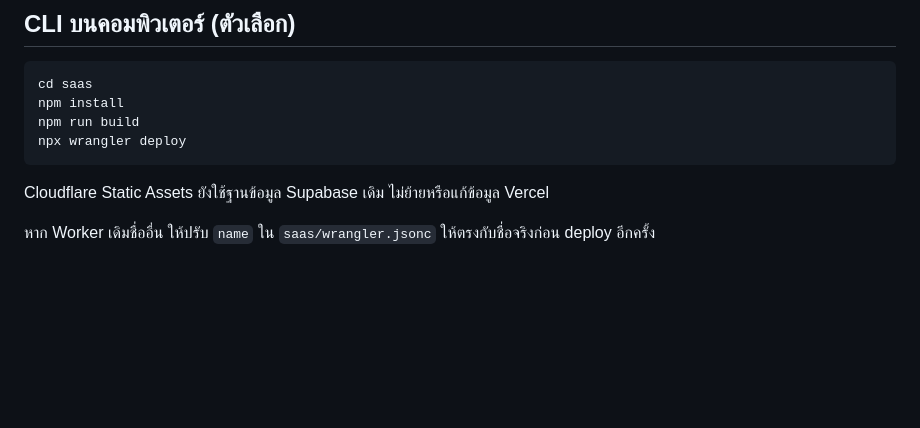
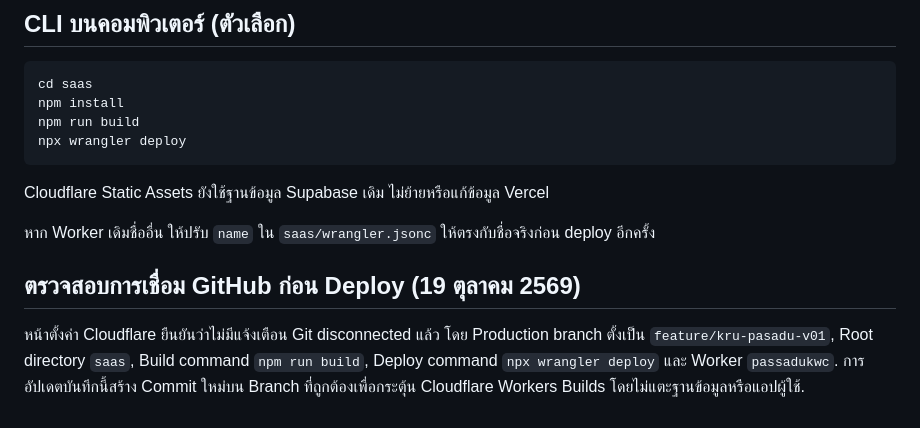
Before and after one commit to dinomomomon/passadukwc, a Markdown page: saas/CLOUDFLARE_DEPLOY.md, the part around the change. Rendered like a GitHub page; blank space fills up the shorter version.

Commit message:
Trigger Cloudflare production build from feature/kru-pasadu-v01 after Git reconnect

```diff
--- a/saas/CLOUDFLARE_DEPLOY.md
+++ b/saas/CLOUDFLARE_DEPLOY.md
@@ -49,3 +49,7 @@ npx wrangler deploy
 Cloudflare Static Assets ยังใช้ฐานข้อมูล Supabase เดิม ไม่ย้ายหรือแก้ข้อมูล Vercel
 
 หาก Worker เดิมชื่ออื่น ให้ปรับ `name` ใน `saas/wrangler.jsonc` ให้ตรงกับชื่อจริงก่อน deploy อีกครั้ง
+
+## ตรวจสอบการเชื่อม GitHub ก่อน Deploy (19 ตุลาคม 2569)
+หน้าตั้งค่า Cloudflare ยืนยันว่าไม่มีแจ้งเตือน Git disconnected แล้ว โดย Production branch ตั้งเป็น `feature/kru-pasadu-v01`, Root directory `saas`, Build command `npm run build`, Deploy command `npx wrangler deploy` และ Worker `passadukwc`.
+การอัปเดตบันทึกนี้สร้าง Commit ใหม่บน Branch ที่ถูกต้องเพื่อกระตุ้น Cloudflare Workers Builds โดยไม่แตะฐานข้อมูลหรือแอปผู้ใช้.
```
